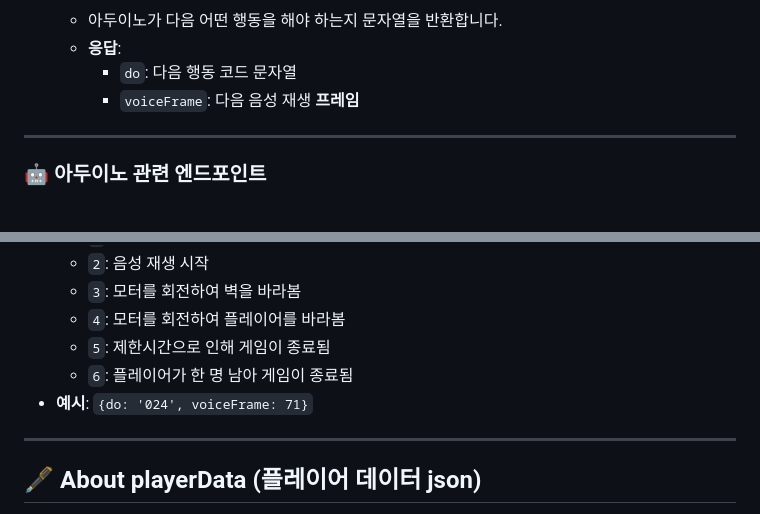
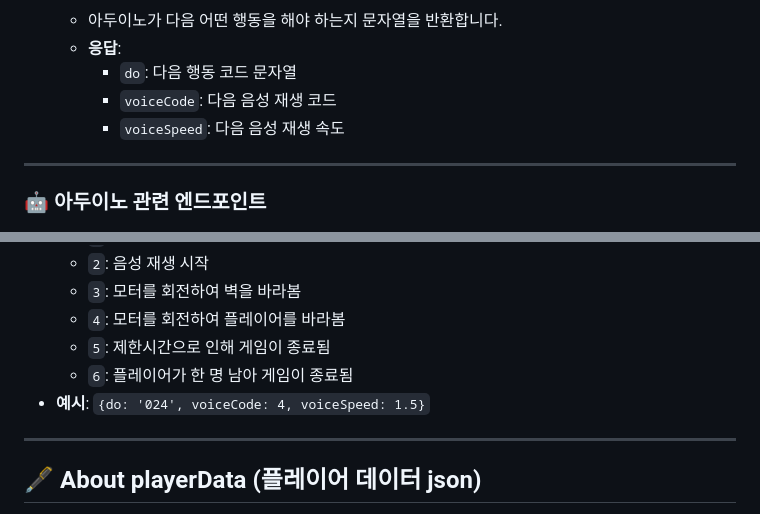
Before and after one commit to SharonProject1/SharonProjectServer, a Markdown page: README.md, 2 parts joined by grey strips. Rendered like a GitHub page.

```diff
--- a/README.md
+++ b/README.md
@@ -91,7 +91,8 @@
   - 아두이노가 다음 어떤 행동을 해야 하는지 문자열을 반환합니다.
   - **응답**:
     - `do`: 다음 행동 코드 문자열
-    - `voiceFrame`: 다음 음성 재생 **프레임**
+    - `voiceCode`: 다음 음성 재생 코드
+    - `voiceSpeed`: 다음 음성 재생 속도
 
 ---
 
@@ -123,7 +124,7 @@
   - `4`: 모터를 회전하여 플레이어를 바라봄
   - `5`: 제한시간으로 인해 게임이 종료됨
   - `6`: 플레이어가 한 명 남아 게임이 종료됨
-- **예시**: `{do: '024', voiceFrame: 71}`
+- **예시**: `{do: '024', voiceCode: 4, voiceSpeed: 1.5}`
 
 ---
 
```
